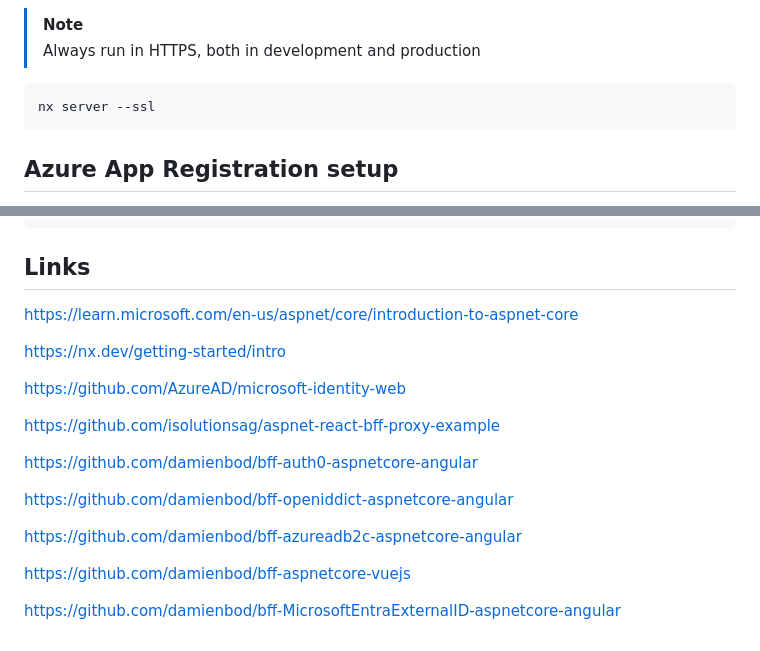
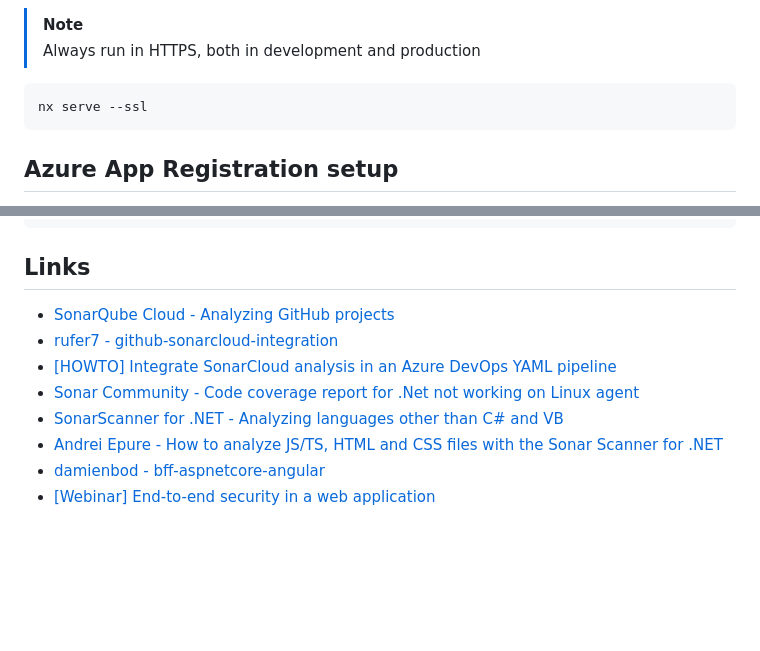
Before and after one commit to damienbod/bff-aspnetcore-angular, a Markdown page: README.md, 2 parts joined by grey strips. Rendered like a GitHub page; blank space fills up the shorter version.

````diff
--- a/README.md
+++ b/README.md
@@ -125,7 +125,7 @@ The development environment is setup to use the default tools for each of the te
 > Always run in HTTPS, both in development and production
 
 ```
-nx server --ssl
+nx serve --ssl
 ```
 
 ## Azure App Registration setup
@@ -273,20 +273,11 @@ nx migrate --run-migrations=migrations.json
 
 ## Links
 
-https://learn.microsoft.com/en-us/aspnet/core/introduction-to-aspnet-core
-
-https://nx.dev/getting-started/intro
-
-https://github.com/AzureAD/microsoft-identity-web
-
-https://github.com/isolutionsag/aspnet-react-bff-proxy-example
-
-https://github.com/damienbod/bff-auth0-aspnetcore-angular
-
-https://github.com/damienbod/bff-openiddict-aspnetcore-angular
-
-https://github.com/damienbod/bff-azureadb2c-aspnetcore-angular
-
-https://github.com/damienbod/bff-aspnetcore-vuejs
-
-https://github.com/damienbod/bff-MicrosoftEntraExternalID-aspnetcore-angular
+- [SonarQube Cloud - Analyzing GitHub projects](https://docs.sonarsource.com/sonarcloud/getting-started/github/)
+- [rufer7 - github-sonarcloud-integration](https://github.com/rufer7/github-sonarcloud-integration)
+- [[HOWTO] Integrate SonarCloud analysis in an Azure DevOps YAML pipeline](https://blog.rufer.be/2023/10/06/howto-integrate-sonarcloud-analysis-in-an-azure-devops-yaml-pipeline/)
+- [Sonar Community - Code coverage report for .Net not working on Linux agent](https://community.sonarsource.com/t/code-coverage-report-for-net-not-working-on-linux-agent/62087)
+- [SonarScanner for .NET - Analyzing languages other than C# and VB](https://docs.sonarsource.com/sonarcloud/advanced-setup/ci-based-analysis/sonarscanner-for-net/#analyzing-languages-other-than-c-and-vb)
+- [Andrei Epure - How to analyze JS/TS, HTML and CSS files with the Sonar Scanner for .NET](https://andreiepure.ro/2023/08/20/analyze-web-files-with-s4net.html)
+- [damienbod - bff-aspnetcore-angular](https://github.com/damienbod/bff-aspnetcore-angular)
+- [[Webinar] End-to-end security in a web application](https://community.sonarsource.com/t/webinar-end-to-end-security-in-a-web-application/115405)
````
